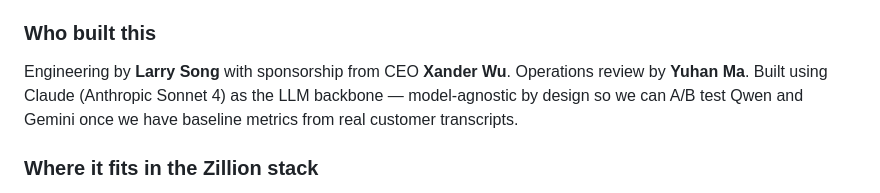
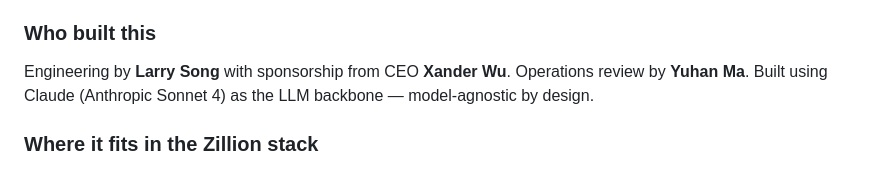
Before and after one commit to larrysong-zillion/zillion-agentic-bizops, a Markdown page: README.md, the part around the change. GitHub-like rendering.

```diff
--- a/README.md
+++ b/README.md
@@ -25,7 +25,7 @@ The **Discovery Agent** ("The Listener") extracts client constraints: budget, GP
 
 ### Who built this
 
-Engineering by **Larry Song** with sponsorship from CEO **Xander Wu**. Operations review by **Yuhan Ma**. Built using Claude (Anthropic Sonnet 4) as the LLM backbone — model-agnostic by design so we can A/B test Qwen and Gemini once we have baseline metrics from real customer transcripts.
+Engineering by **Larry Song** with sponsorship from CEO **Xander Wu**. Operations review by **Yuhan Ma**. Built using Claude (Anthropic Sonnet 4) as the LLM backbone — model-agnostic by design.
 
 ### Where it fits in the Zillion stack
 
```
